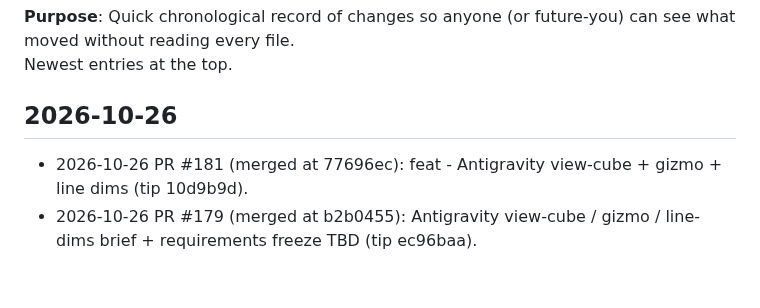
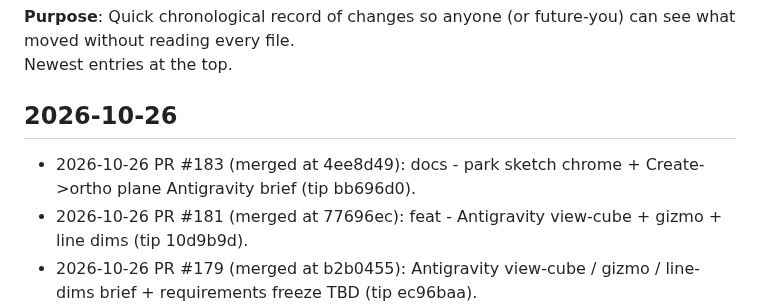
Before and after one commit to cyborgpencil/cad-mvp, a Markdown page: UPDATES.md, the part around the change. GitHub-like rendering; blank space fills up the shorter version.

Commit message:
docs: UPDATES.md line for PR #183

```diff
--- a/UPDATES.md
+++ b/UPDATES.md
@@ -4,6 +4,7 @@
 Newest entries at the top.
 
 ## 2026-10-26
+- 2026-10-26 PR #183 (merged at 4ee8d49): docs - park sketch chrome + Create->ortho plane Antigravity brief (tip bb696d0).
 - 2026-10-26 PR #181 (merged at 77696ec): feat - Antigravity view-cube + gizmo + line dims (tip 10d9b9d).
 - 2026-10-26 PR #179 (merged at b2b0455): Antigravity view-cube / gizmo / line-dims brief + requirements freeze TBD (tip ec96baa).
 - 2026-10-26 PR #177 (merged at eeb2311): feat - Antigravity top-bar shelf icons selection + camera (tip 404304c).
```
